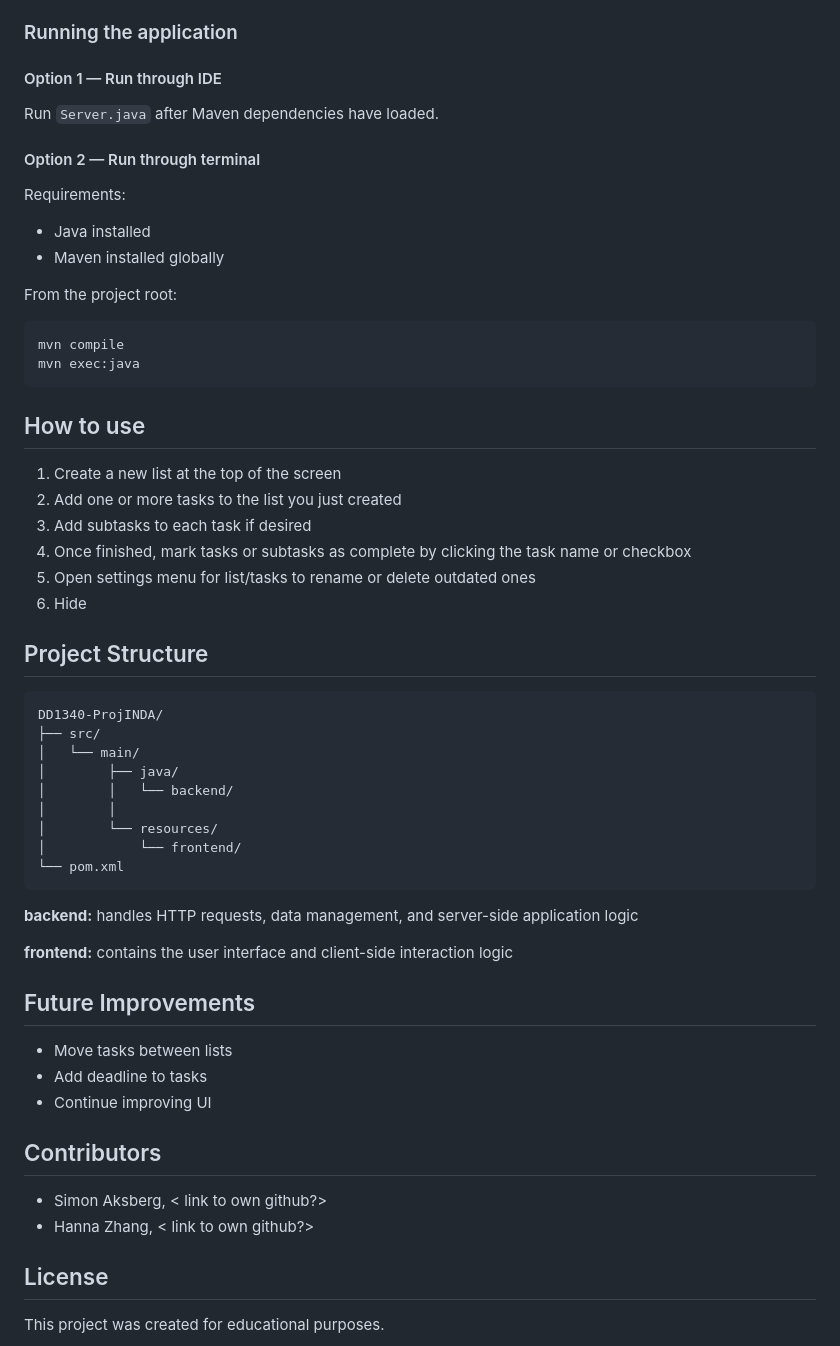
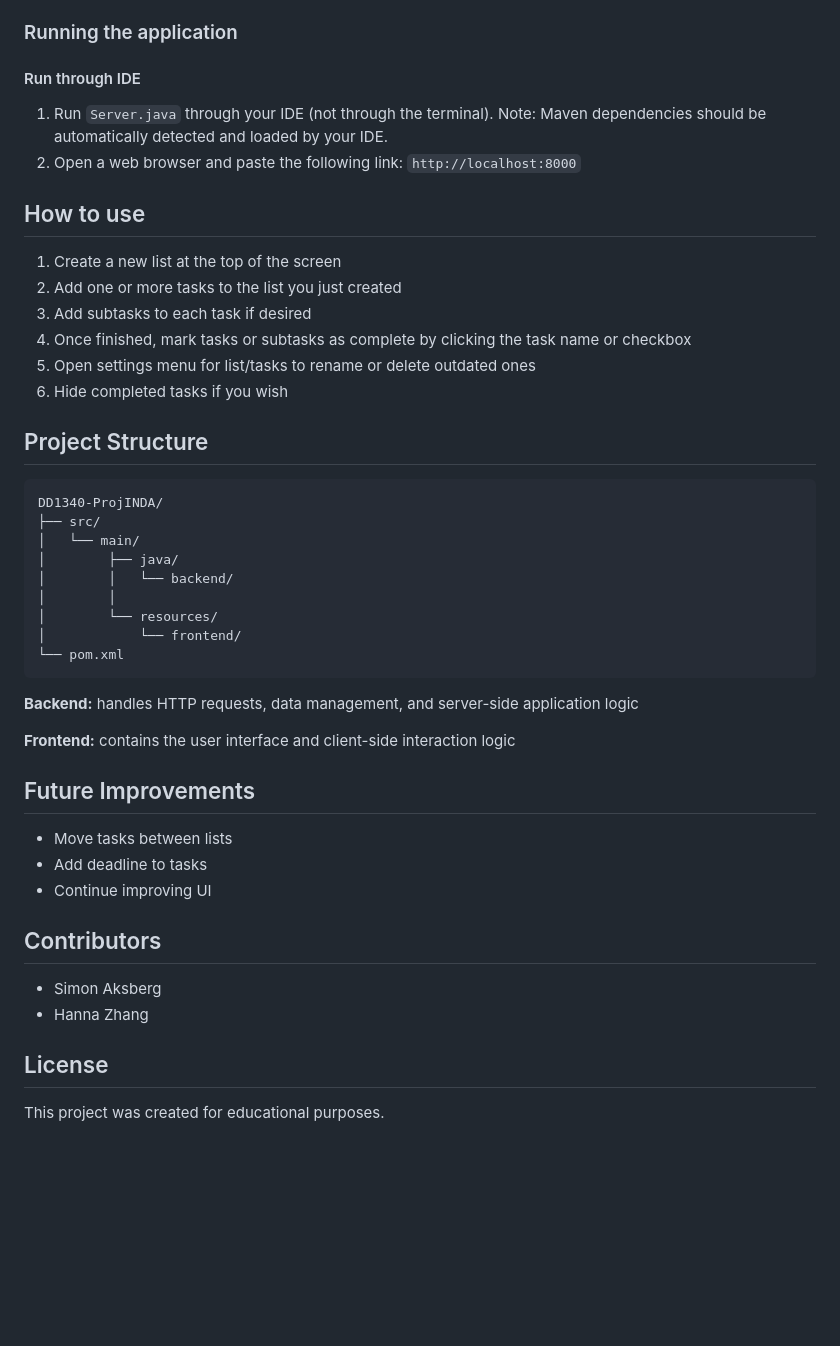
Before and after one commit to SimonAksberg/DD1349-ProjINDA, a Markdown page: README.md, the part around the change printed below. GitHub-like rendering; blank space fills up the shorter version.

````diff
--- a/README.md
+++ b/README.md
@@ -52,27 +52,18 @@ Examples:
 
 ### Running the application
 
-#### Option 1 — Run through IDE
-Run `Server.java` after Maven dependencies have loaded.
+#### Run through IDE
+1. Run `Server.java` through your IDE (not through the terminal). Note: Maven dependencies should be automatically detected and loaded by your IDE.
+2. Open a web browser and paste the following link: `http://localhost:8000`
 
-#### Option 2 — Run through terminal
-Requirements:
-- Java installed
-- Maven installed globally
 
-From the project root:
-
-```bash
-mvn compile
-mvn exec:java
-```
 ## How to use
 1. Create a new list at the top of the screen
 2. Add one or more tasks to the list you just created
 3. Add subtasks to each task if desired
 3. Once finished, mark tasks or subtasks as complete by clicking the task name or checkbox
 4. Open settings menu for list/tasks to rename or delete outdated ones
-5. Hide
+5. Hide completed tasks if you wish
 
 ## Project Structure
 
@@ -88,9 +79,9 @@ DD1340-ProjINDA/
 └── pom.xml
 ```
 
-**backend:** handles HTTP requests, data management, and server-side application logic
+**Backend:** handles HTTP requests, data management, and server-side application logic
 
-**frontend:** contains the user interface and client-side interaction logic
+**Frontend:** contains the user interface and client-side interaction logic
 
 ## Future Improvements
 - Move tasks between lists
@@ -98,8 +89,8 @@ DD1340-ProjINDA/
 - Continue improving UI
 
 ## Contributors
-- Simon Aksberg, < link to own github?>
-- Hanna Zhang, < link to own github?>
+- Simon Aksberg
+- Hanna Zhang
 
 ## License
 This project was created for educational purposes.
````
Also changed, not shown: other parts of README.md (+4 -4 lines), Demo.png (added).
